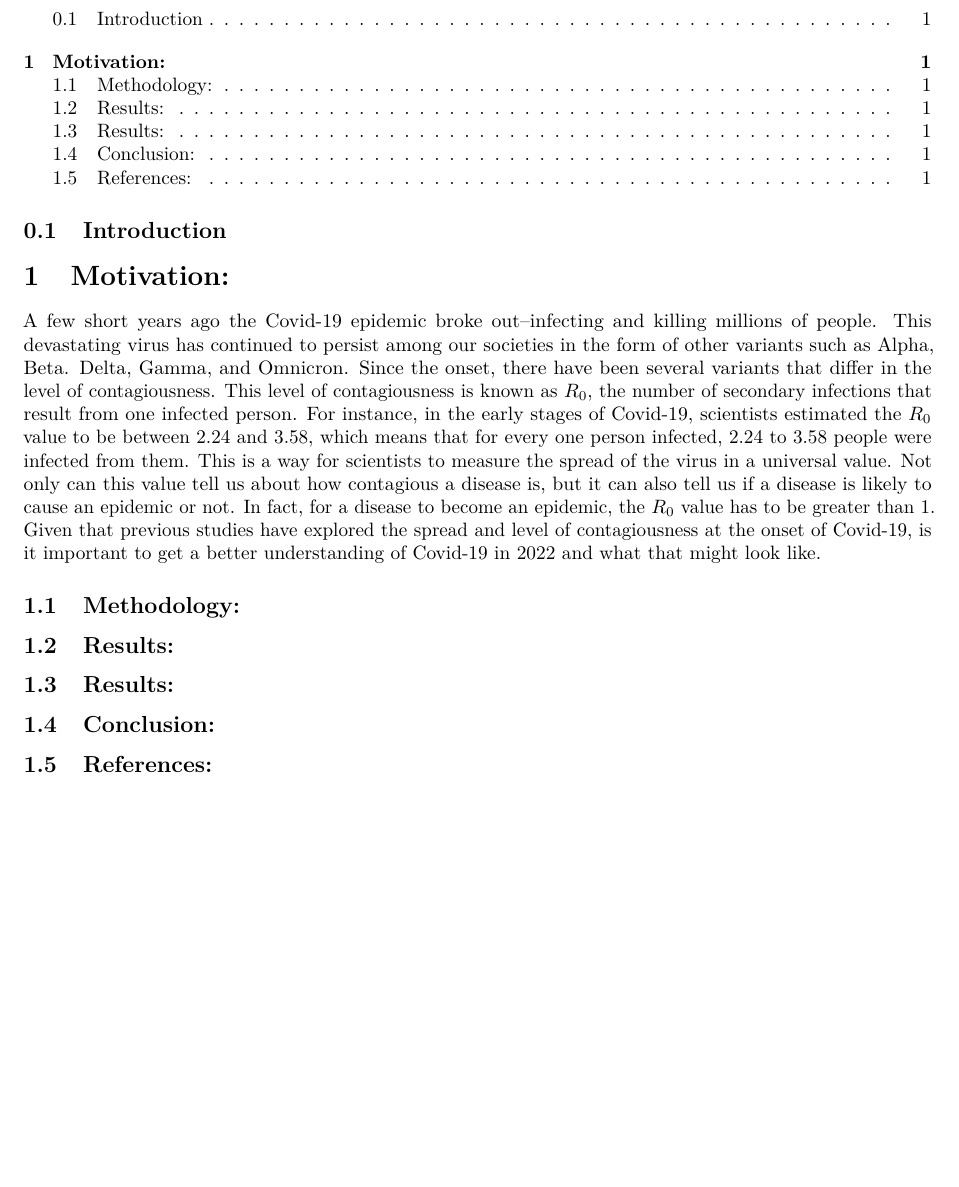
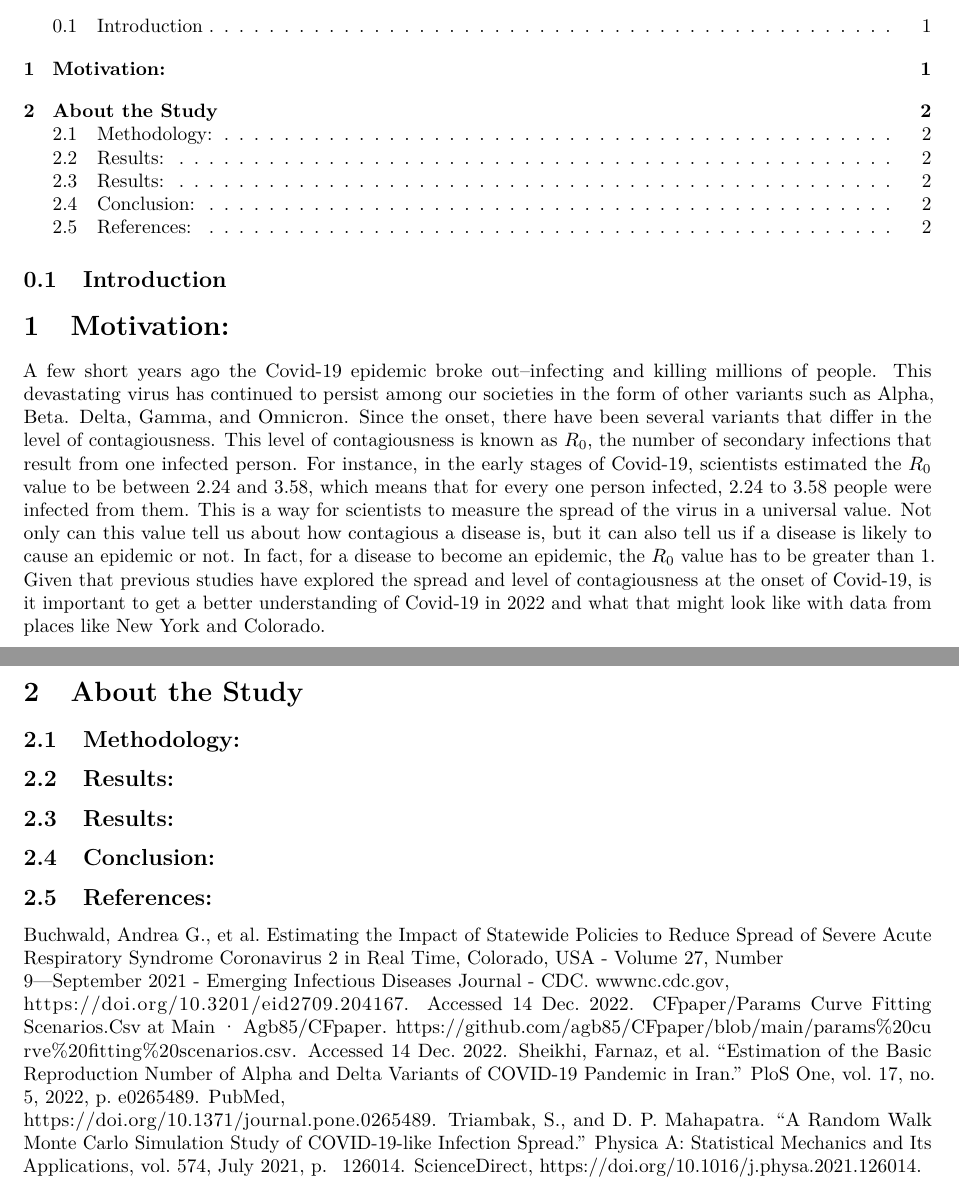
Before and after one commit to tvharris1234/project-4, an R Markdown document (Paper.Rmd): part of the page before the commit and two parts of pages 1 and 2 of 2 after it, the two joined at a grey line, cut so that both start at the same text, the shorter picture padded with empty space. Rendered offline with R 4.5, knitr and Pandoc, then LaTeX, with nearby package versions.

Commit message:
Added in reference to the original paper and some of my references

```diff
--- a/Paper.Rmd
+++ b/Paper.Rmd
@@ -24,7 +24,11 @@ knitr::opts_chunk$set(echo = TRUE)
 
 # Motivation:
 
-  A few short years ago the Covid-19 epidemic broke out--infecting and killing millions of people. This devastating virus has continued to persist among our societies in the form of other variants such as Alpha, Beta. Delta, Gamma, and Omnicron. Since the onset, there have been several variants that differ in the level of contagiousness. This level of contagiousness is known as $R_0$, the number of secondary infections that result from one infected person. For instance, in the early stages of Covid-19, scientists estimated the $R_0$ value to be between 2.24 and 3.58, which means that for every one person infected, 2.24 to 3.58 people were infected from them. This is a way for scientists to measure the spread of the virus in a universal value. Not only can this value tell us about how contagious a disease is, but it can also tell us if a disease is likely to cause an epidemic or not. In fact, for a disease to become an epidemic, the $R_0$ value has to be greater than 1. Given that previous studies have explored the spread and level of contagiousness at the onset of Covid-19, is it important to get a better understanding of Covid-19 in 2022 and what that might look like.
+  A few short years ago the Covid-19 epidemic broke out--infecting and killing millions of people. This devastating virus has continued to persist among our societies in the form of other variants such as Alpha, Beta. Delta, Gamma, and Omnicron. Since the onset, there have been several variants that differ in the level of contagiousness. This level of contagiousness is known as $R_0$, the number of secondary infections that result from one infected person. For instance, in the early stages of Covid-19, scientists estimated the $R_0$ value to be between 2.24 and 3.58, which means that for every one person infected, 2.24 to 3.58 people were infected from them. This is a way for scientists to measure the spread of the virus in a universal value. Not only can this value tell us about how contagious a disease is, but it can also tell us if a disease is likely to cause an epidemic or not. In fact, for a disease to become an epidemic, the $R_0$ value has to be greater than 1. Given that previous studies have explored the spread and level of contagiousness at the onset of Covid-19, is it important to get a better understanding of Covid-19 in 2022 and what that might look like with data from places like New York and Colorado.
+
+# About the Study
+
+
 
 ## Methodology:
 
@@ -43,3 +47,15 @@ knitr::opts_chunk$set(echo = TRUE)
 
 
 ## References:
+
+Buchwald, Andrea G., et al. Estimating the Impact of Statewide Policies to Reduce Spread of Severe     Acute Respiratory Syndrome Coronavirus 2 in Real Time, Colorado, USA - Volume 27, Number
+  9—September 2021 - Emerging Infectious Diseases Journal - CDC. wwwnc.cdc.gov,
+  https://doi.org/10.3201/eid2709.204167. Accessed 14 Dec. 2022.
+CFpaper/Params Curve Fitting Scenarios.Csv at Main · Agb85/CFpaper.
+  https://github.com/agb85/CFpaper/blob/main/params%20curve%20fitting%20scenarios.csv. Accessed 14     Dec. 2022.
+Sheikhi, Farnaz, et al. “Estimation of the Basic Reproduction Number of Alpha and Delta Variants of
+  COVID-19 Pandemic in Iran.” PloS One, vol. 17, no. 5, 2022, p. e0265489. PubMed,
+  https://doi.org/10.1371/journal.pone.0265489.
+Triambak, S., and D. P. Mahapatra. “A Random Walk Monte Carlo Simulation Study of COVID-19-like
+  Infection Spread.” Physica A: Statistical Mechanics and Its Applications, vol. 574, July 2021, p.
+  126014. ScienceDirect, https://doi.org/10.1016/j.physa.2021.126014.
```
